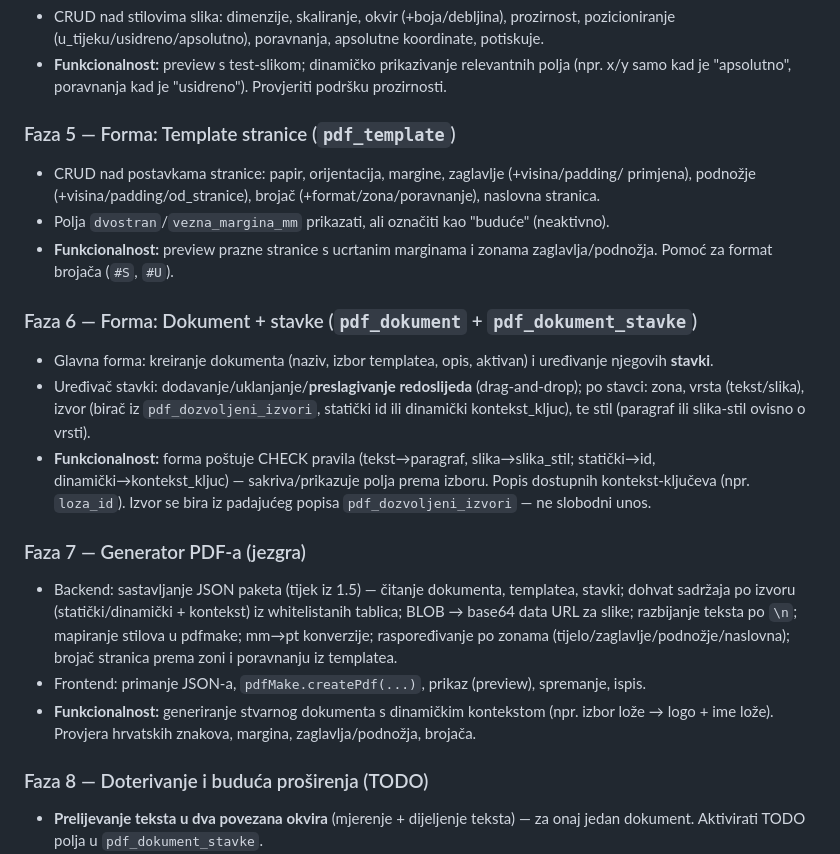
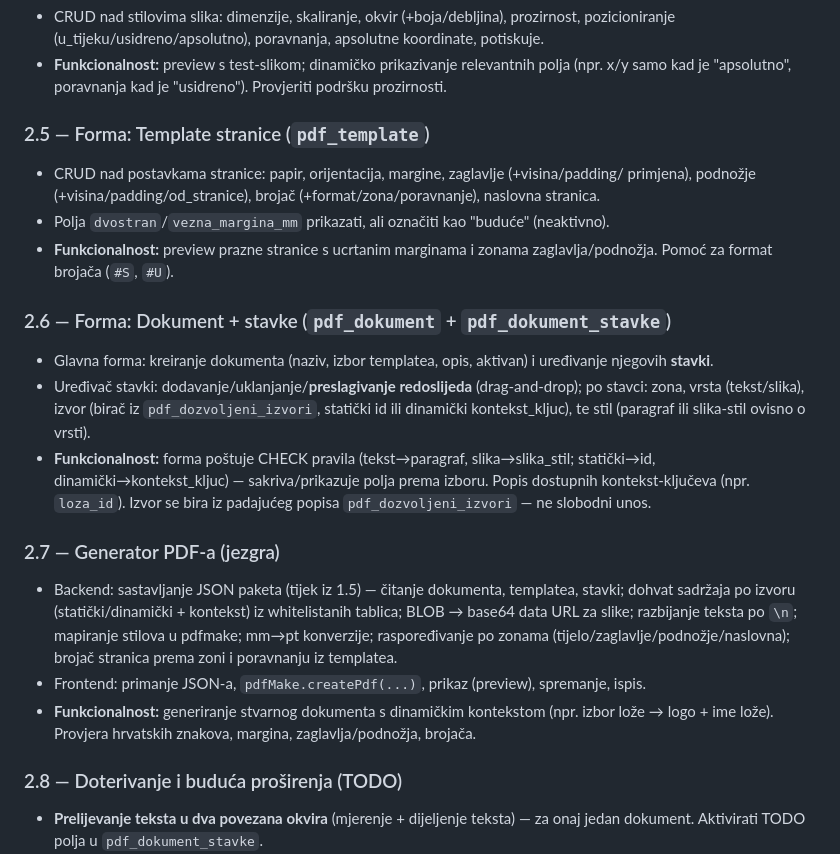
Before and after one commit to CedoIlic/vnlh-web, a Markdown page: PDF_PROJEKTNI_ZADATAK.md, the part around one of its changes. Rendered like a GitHub page.

```diff
--- a/PDF_PROJEKTNI_ZADATAK.md
+++ b/PDF_PROJEKTNI_ZADATAK.md
@@ -409,7 +446,7 @@ pdf_template (1) ──< pdf_dokument (1) ──< pdf_dokument_stavke (N)
 - **Funkcionalnost:** preview s test-slikom; dinamičko prikazivanje relevantnih polja (npr.
   x/y samo kad je "apsolutno", poravnanja kad je "usidreno"). Provjeriti podršku prozirnosti.
 
-### Faza 5 — Forma: Template stranice (`pdf_template`)
+### 2.5 — Forma: Template stranice (`pdf_template`)
 - CRUD nad postavkama stranice: papir, orijentacija, margine, zaglavlje (+visina/padding/
   primjena), podnožje (+visina/padding/od_stranice), brojač (+format/zona/poravnanje),
   naslovna stranica.
@@ -417,7 +454,7 @@ pdf_template (1) ──< pdf_dokument (1) ──< pdf_dokument_stavke (N)
 - **Funkcionalnost:** preview prazne stranice s ucrtanim marginama i zonama zaglavlja/podnožja.
   Pomoć za format brojača (`#S`, `#U`).
 
-### Faza 6 — Forma: Dokument + stavke (`pdf_dokument` + `pdf_dokument_stavke`)
+### 2.6 — Forma: Dokument + stavke (`pdf_dokument` + `pdf_dokument_stavke`)
 - Glavna forma: kreiranje dokumenta (naziv, izbor templatea, opis, aktivan) i uređivanje
   njegovih **stavki**.
 - Uređivač stavki: dodavanje/uklanjanje/**preslagivanje redoslijeda** (drag-and-drop);
@@ -428,7 +465,7 @@ pdf_template (1) ──< pdf_dokument (1) ──< pdf_dokument_stavke (N)
   dostupnih kontekst-ključeva (npr. `loza_id`). Izvor se bira iz padajućeg popisa
   `pdf_dozvoljeni_izvori` — ne slobodni unos.
 
-### Faza 7 — Generator PDF-a (jezgra)
+### 2.7 — Generator PDF-a (jezgra)
 - Backend: sastavljanje JSON paketa (tijek iz 1.5) — čitanje dokumenta, templatea, stavki;
   dohvat sadržaja po izvoru (statički/dinamički + kontekst) iz whitelistanih tablica;
   BLOB → base64 data URL za slike; razbijanje teksta po `\n`; mapiranje stilova u pdfmake;
@@ -438,7 +475,7 @@ pdf_template (1) ──< pdf_dokument (1) ──< pdf_dokument_stavke (N)
 - **Funkcionalnost:** generiranje stvarnog dokumenta s dinamičkim kontekstom (npr. izbor lože
   → logo + ime lože). Provjera hrvatskih znakova, margina, zaglavlja/podnožja, brojača.
 
-### Faza 8 — Doterivanje i buduća proširenja (TODO)
+### 2.8 — Doterivanje i buduća proširenja (TODO)
 - **Prelijevanje teksta u dva povezana okvira** (mjerenje + dijeljenje teksta) — za onaj jedan
   dokument. Aktivirati TODO polja u `pdf_dokument_stavke`.
 - **Dvostrani ispis sa zrcalnim marginama** + prazna stranica 2 za naslovnu. Razmotriti
```
Also changed, not shown: other parts of PDF_PROJEKTNI_ZADATAK.md (+50 -13 lines).
